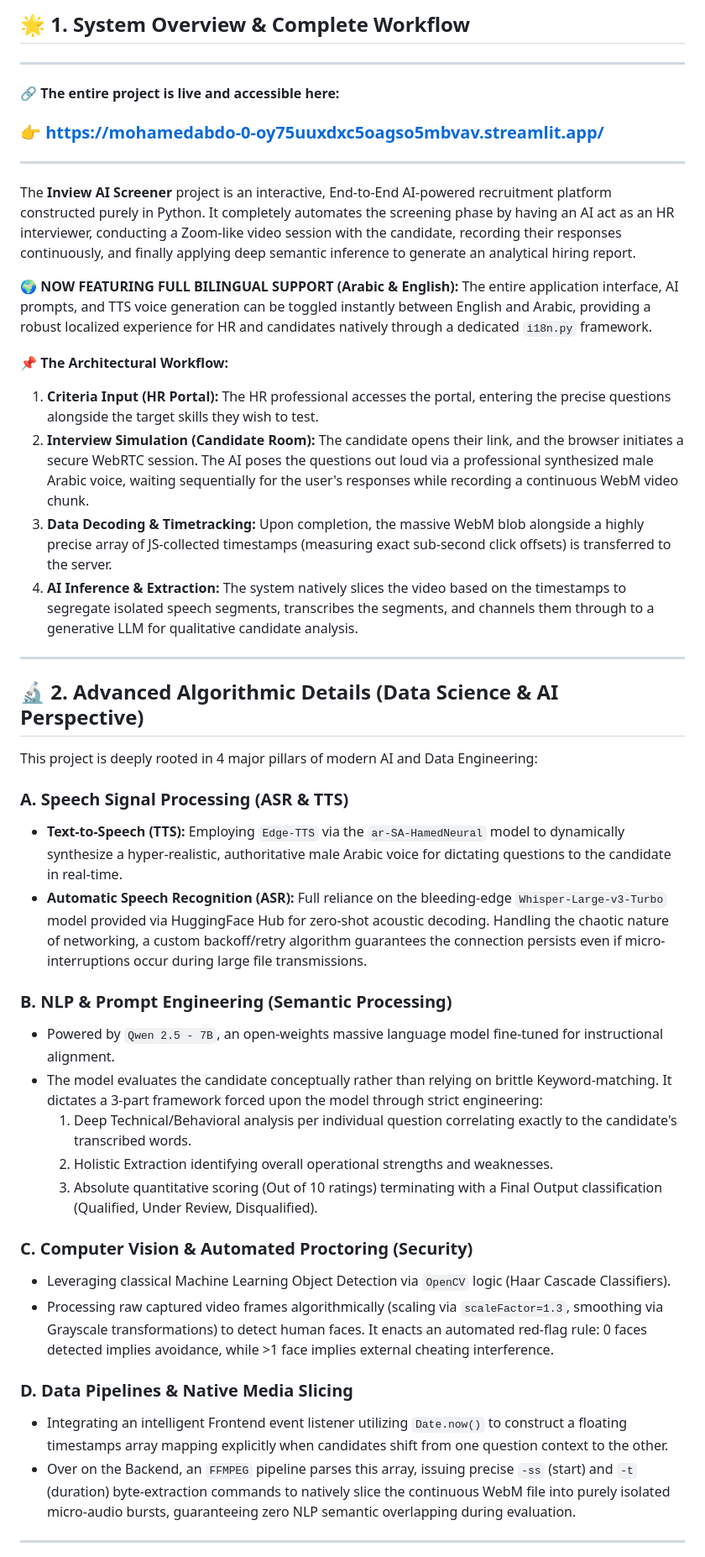
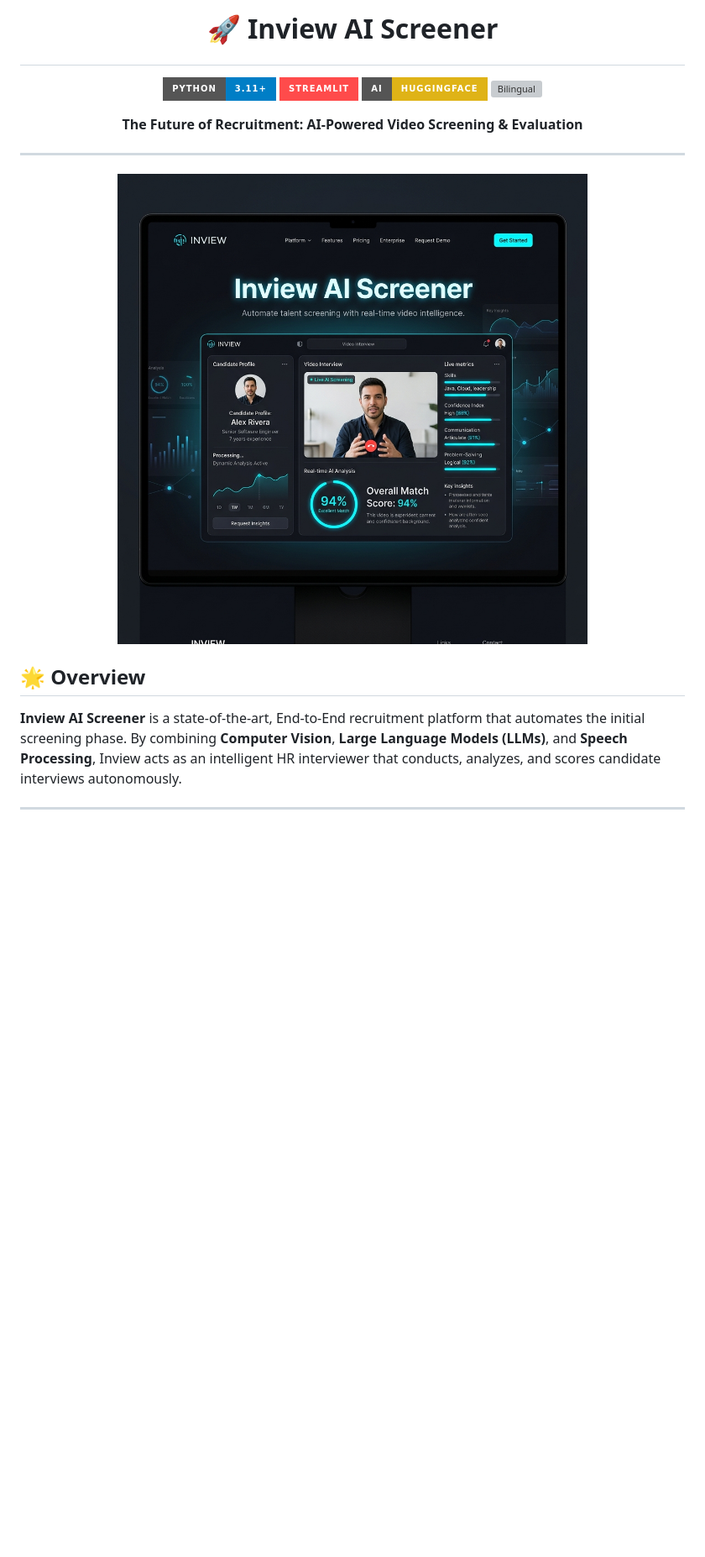
Before and after one commit to MohamedAbdo-0/inview-ai-screener, a Markdown page: README.md, the part around one of its changes. Shown at 84% size. Drawn GitHub-style; pictures changed too: inview_hero.png (added); badges without logos; blank space fills up the shorter version; grey boxes are pictures that could not be loaded.

Commit message:
Inview AI Screener - Professional UI Update & Branding

```diff
--- a/README.md
+++ b/README.md
@@ -1,43 +1,23 @@
-<!-- Inview AI Screener -->
-## 🌟 1. System Overview & Complete Workflow
----
-#### 🔗 **The entire project is live and accessible here:**
-### 👉 **[https://mohamedabdo-0-oy75uuxdxc5oagso5mbvav.streamlit.app/](https://mohamedabdo-0-oy75uuxdxc5oagso5mbvav.streamlit.app/)**
----
+# <p align="center">🚀 Inview AI Screener</p>
+<p align="center">
+  <img src="https://img.shields.io/badge/Python-3.11+-blue?style=for-the-badge&logo=python&logoColor=white" alt="Python">
+  <img src="https://img.shields.io/badge/Streamlit-FF4B4B?style=for-the-badge&logo=Streamlit&logoColor=white" alt="Streamlit">
+  <img src="https://img.shields.io/badge/AI-HuggingFace-yellow?style=for-the-badge&logo=huggingface&logoColor=white" alt="AI">
+  <img src="https://img.shields.io/badge/Bilingual-AR/EN-green?style=for-the-badge" alt="Bilingual">
+</p>
 
-The **Inview AI Screener** project is an interactive, End-to-End AI-powered recruitment platform constructed purely in Python. It completely automates the screening phase by having an AI act as an HR interviewer, conducting a Zoom-like video session with the candidate, recording their responses continuously, and finally applying deep semantic inference to generate an analytical hiring report.
-
-**🌍 NOW FEATURING FULL BILINGUAL SUPPORT (Arabic & English):** The entire application interface, AI prompts, and TTS voice generation can be toggled instantly between English and Arabic, providing a robust localized experience for HR and candidates natively through a dedicated `i18n.py` framework.
-
-**📌 The Architectural Workflow:**
-1. **Criteria Input (HR Portal):** The HR professional accesses the portal, entering the precise questions alongside the target skills they wish to test.
-2. **Interview Simulation (Candidate Room):** The candidate opens their link, and the browser initiates a secure WebRTC session. The AI poses the questions out loud via a professional synthesized male Arabic voice, waiting sequentially for the user's responses while recording a continuous WebM video chunk.
-3. **Data Decoding & Timetracking:** Upon completion, the massive WebM blob alongside a highly precise array of JS-collected timestamps (measuring exact sub-second click offsets) is transferred to the server.
-4. **AI Inference & Extraction:** The system natively slices the video based on the timestamps to segregate isolated speech segments, transcribes the segments, and channels them through to a generative LLM for qualitative candidate analysis.
+<p align="center">
+  <b>The Future of Recruitment: AI-Powered Video Screening & Evaluation</b>
+</p>
 
 ---
 
-## 🔬 2. Advanced Algorithmic Details (Data Science & AI Perspective)
-This project is deeply rooted in 4 major pillars of modern AI and Data Engineering:
+<p align="center">
+  <img src="inview_hero.png" width="800" alt="Inview AI Dashboard Mockup">
+</p>
 
-### A. Speech Signal Processing (ASR & TTS)
-* **Text-to-Speech (TTS):** Employing `Edge-TTS` via the `ar-SA-HamedNeural` model to dynamically synthesize a hyper-realistic, authoritative male Arabic voice for dictating questions to the candidate in real-time.
-* **Automatic Speech Recognition (ASR):** Full reliance on the bleeding-edge `Whisper-Large-v3-Turbo` model provided via HuggingFace Hub for zero-shot acoustic decoding. Handling the chaotic nature of networking, a custom backoff/retry algorithm guarantees the connection persists even if micro-interruptions occur during large file transmissions.
-
-### B. NLP & Prompt Engineering (Semantic Processing)
-* Powered by `Qwen 2.5 - 7B`, an open-weights massive language model fine-tuned for instructional alignment.
-* The model evaluates the candidate conceptually rather than relying on brittle Keyword-matching. It dictates a 3-part framework forced upon the model through strict engineering:
-  1. Deep Technical/Behavioral analysis per individual question correlating exactly to the candidate's transcribed words.
-  2. Holistic Extraction identifying overall operational strengths and weaknesses.
-  3. Absolute quantitative scoring (Out of 10 ratings) terminating with a Final Output classification (Qualified, Under Review, Disqualified).
-
-### C. Computer Vision & Automated Proctoring (Security)
-* Leveraging classical Machine Learning Object Detection via `OpenCV` logic (Haar Cascade Classifiers).
-* Processing raw captured video frames algorithmically (scaling via `scaleFactor=1.3`, smoothing via Grayscale transformations) to detect human faces. It enacts an automated red-flag rule: 0 faces detected implies avoidance, while >1 face implies external cheating interference.
-
-### D. Data Pipelines & Native Media Slicing
-* Integrating an intelligent Frontend event listener utilizing `Date.now()` to construct a floating timestamps array mapping explicitly when candidates shift from one question context to the other.
-* Over on the Backend, an `FFMPEG` pipeline parses this array, issuing precise `-ss` (start) and `-t` (duration) byte-extraction commands to natively slice the continuous WebM file into purely isolated micro-audio bursts, guaranteeing zero NLP semantic overlapping during evaluation.
+## 🌟 Overview
+**Inview AI Screener** is a state-of-the-art, End-to-End recruitment platform that automates the initial screening phase. By combining **Computer Vision**, **Large Language Models (LLMs)**, and **Speech Processing**, Inview acts as an intelligent HR interviewer that conducts, analyzes, and scores candidate interviews autonomously.
 
 ---
 
```
Also changed, not shown: other parts of README.md (+62 -40 lines).
